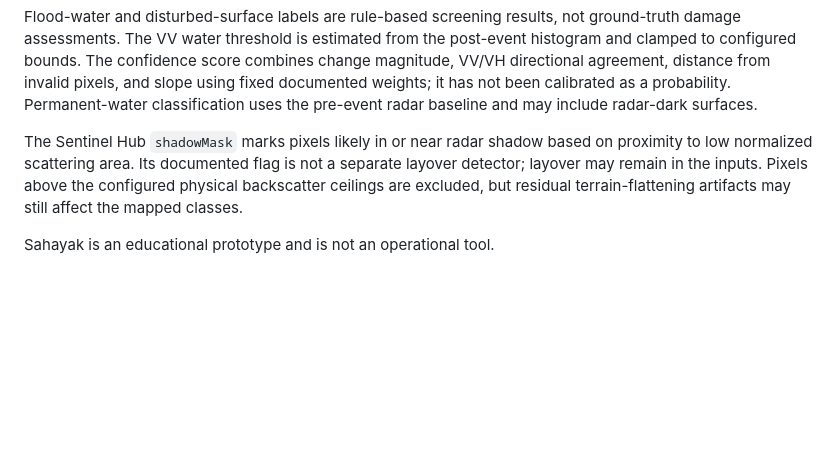
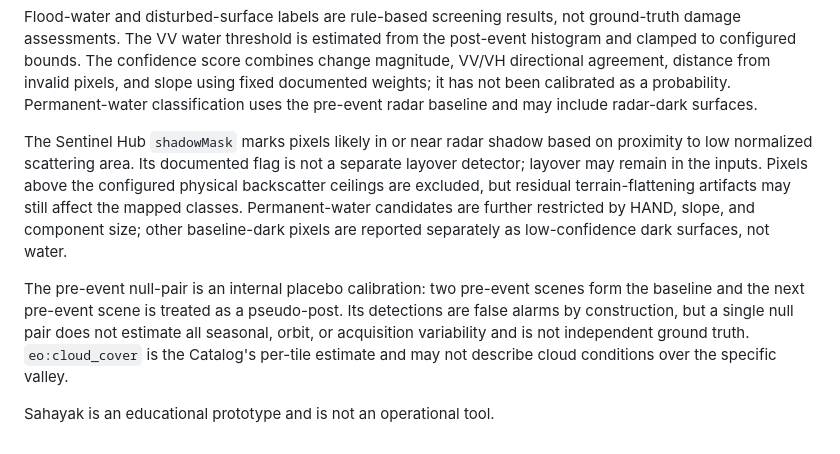
Before and after one commit to srishtipandey1/sahayak, a Markdown page: docs/limitations.md, the part around the change. Rendered like a GitHub page; blank space fills up the shorter version.

```diff
--- a/docs/limitations.md
+++ b/docs/limitations.md
@@ -22,6 +22,8 @@ The DEM is Copernicus GLO-30. Terrain conditioning, flow routing, and HAND use a
 
 Flood-water and disturbed-surface labels are rule-based screening results, not ground-truth damage assessments. The VV water threshold is estimated from the post-event histogram and clamped to configured bounds. The confidence score combines change magnitude, VV/VH directional agreement, distance from invalid pixels, and slope using fixed documented weights; it has not been calibrated as a probability. Permanent-water classification uses the pre-event radar baseline and may include radar-dark surfaces.
 
-The Sentinel Hub `shadowMask` marks pixels likely in or near radar shadow based on proximity to low normalized scattering area. Its documented flag is not a separate layover detector; layover may remain in the inputs. Pixels above the configured physical backscatter ceilings are excluded, but residual terrain-flattening artifacts may still affect the mapped classes.
+The Sentinel Hub `shadowMask` marks pixels likely in or near radar shadow based on proximity to low normalized scattering area. Its documented flag is not a separate layover detector; layover may remain in the inputs. Pixels above the configured physical backscatter ceilings are excluded, but residual terrain-flattening artifacts may still affect the mapped classes. Permanent-water candidates are further restricted by HAND, slope, and component size; other baseline-dark pixels are reported separately as low-confidence dark surfaces, not water.
+
+The pre-event null-pair is an internal placebo calibration: two pre-event scenes form the baseline and the next pre-event scene is treated as a pseudo-post. Its detections are false alarms by construction, but a single null pair does not estimate all seasonal, orbit, or acquisition variability and is not independent ground truth. `eo:cloud_cover` is the Catalog's per-tile estimate and may not describe cloud conditions over the specific valley.
 
 Sahayak is an educational prototype and is not an operational tool.
```
Also changed, not shown: docs/architecture.md (+6 -0 lines).
